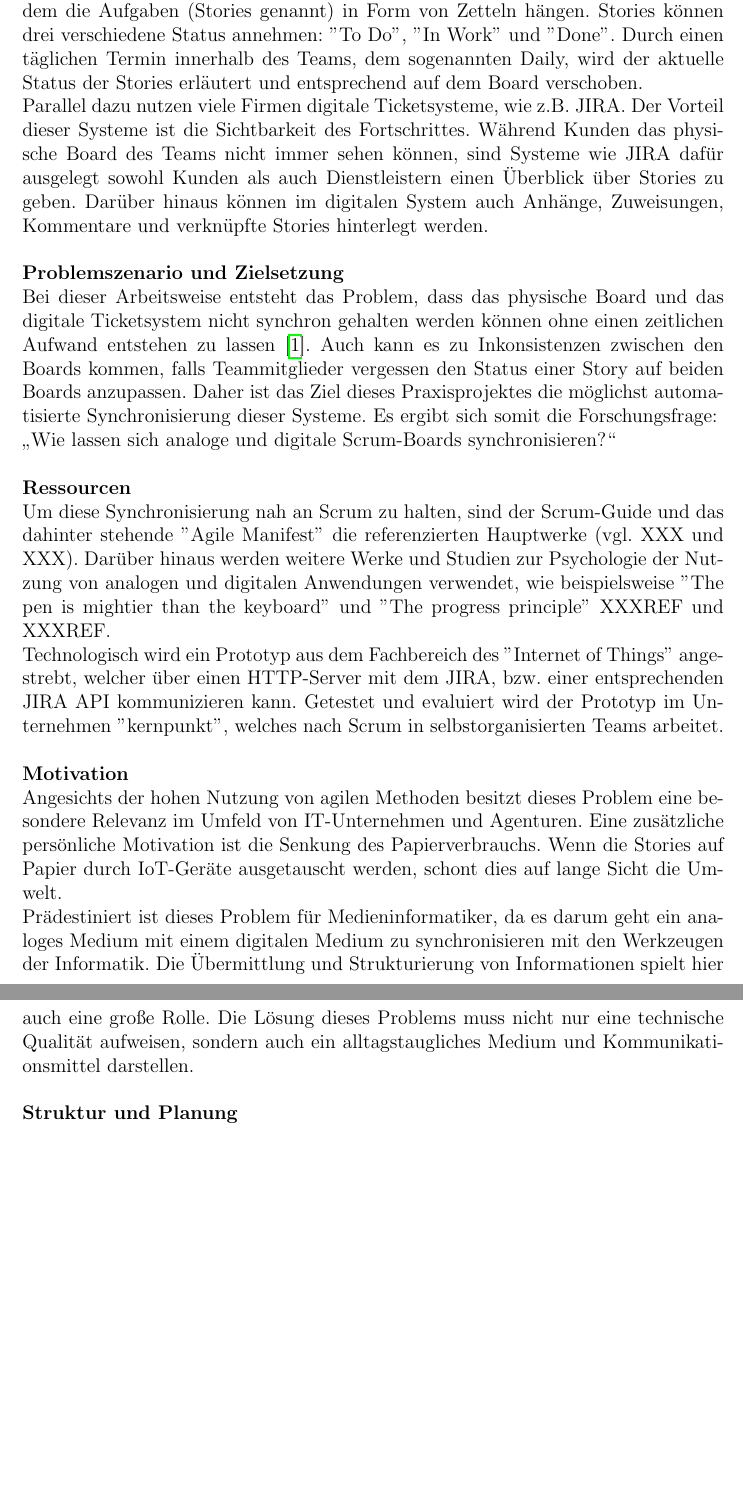
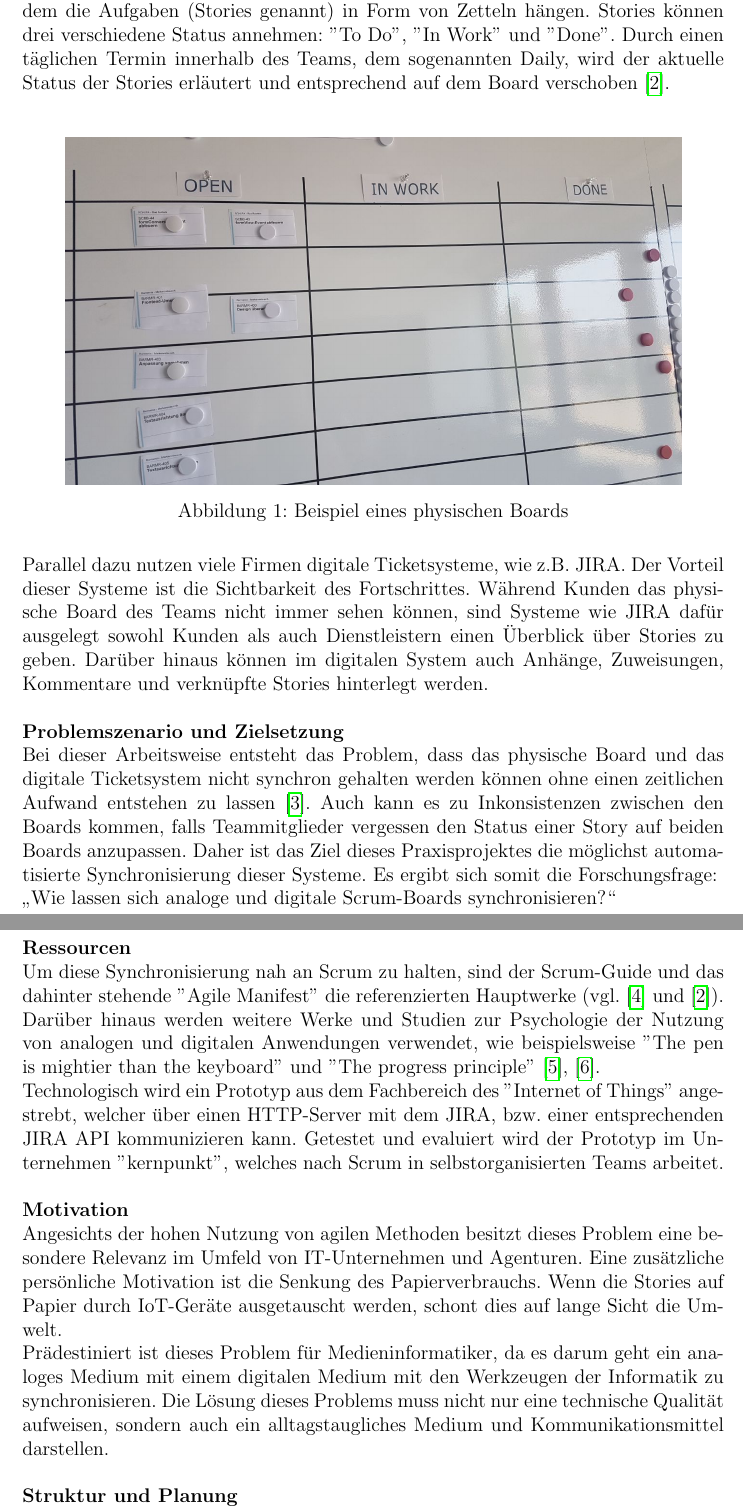
Before and after one commit to astrutz/PPSS18Strutz, a LaTeX document (Dokumente/Expose/Seminar/Expose.tex): two parts of pages 2 and 3 of 5, joined at a grey line, cut so that both start at the same text, the shorter picture padded with empty space. Compiled offline with pdfLaTeX.

Commit message:
Finish seminar expose

```diff
--- a/Dokumente/Expose/Seminar/Expose.tex
+++ b/Dokumente/Expose/Seminar/Expose.tex
@@ -25,17 +25,25 @@ tmargin={2.5cm},bmargin = {2.5cm}]{geometry}
 	\newpage
 	\noindent \textbf{Kontext} \\
 	In 63\% der deutschen IT-Firmen und Agenturen werden laut Umfrage der Hochschule Koblenz agile Arbeitstechniken wie das Framework „Scrum“ verwendet \cite{hskob}. Während sich agile, auch leichtgewichtig genannte, Prozesse an dem „Agilen Manifest“ orientieren, ist für Scrum ein Satz an Grundregeln und Vorgehensweisen definiert. \\
-So sind selbstorganisierte Teams ebenso ein Bestandteil wie ein Team-Board, an dem die Aufgaben (Stories genannt) in Form von Zetteln hängen. Stories können drei verschiedene Status annehmen: ''To Do'', ''In Work'' und ''Done''. Durch einen täglichen Termin innerhalb des Teams, dem sogenannten Daily, wird der aktuelle Status der Stories erläutert und entsprechend auf dem Board verschoben. \\
-Parallel dazu nutzen viele Firmen digitale Ticketsysteme, wie z.B. JIRA. Der Vorteil dieser Systeme ist die Sichtbarkeit des Fortschrittes. Während Kunden das physische Board des Teams nicht immer sehen können, sind Systeme wie JIRA dafür ausgelegt sowohl Kunden als auch Dienstleistern einen Überblick über Stories zu geben. Darüber hinaus können im digitalen System auch Anhänge, Zuweisungen, Kommentare und verknüpfte Stories hinterlegt werden. \\ \\
+So sind selbstorganisierte Teams ebenso ein Bestandteil wie ein Team-Board, an dem die Aufgaben (Stories genannt) in Form von Zetteln hängen. Stories können drei verschiedene Status annehmen: ''To Do'', ''In Work'' und ''Done''. Durch einen täglichen Termin innerhalb des Teams, dem sogenannten Daily, wird der aktuelle Status der Stories erläutert und entsprechend auf dem Board verschoben \cite{guide}. \\
+\begin{figure}[H]
+  				\centering
+    			\includegraphics[height=0.3\textheight]{physicalBoardNear}
+  				\caption{Beispiel eines physischen Boards}
+  				\label{fig:ANHphysKernNear}
+			\end{figure}
+\noindent Parallel dazu nutzen viele Firmen digitale Ticketsysteme, wie z.B. JIRA. Der Vorteil dieser Systeme ist die Sichtbarkeit des Fortschrittes. Während Kunden das physische Board des Teams nicht immer sehen können, sind Systeme wie JIRA dafür ausgelegt sowohl Kunden als auch Dienstleistern einen Überblick über Stories zu geben. Darüber hinaus können im digitalen System auch Anhänge, Zuweisungen, Kommentare und verknüpfte Stories hinterlegt werden. \\ \\
 \textbf{Problemszenario und Zielsetzung} \\
 Bei dieser Arbeitsweise entsteht das Problem, dass das physische Board und das digitale Ticketsystem nicht synchron gehalten werden können ohne einen zeitlichen Aufwand entstehen zu lassen \cite{sync}. Auch kann es zu Inkonsistenzen zwischen den Boards kommen, falls Teammitglieder vergessen den Status einer Story auf beiden Boards anzupassen. Daher ist das Ziel dieses Praxisprojektes die möglichst automatisierte Synchronisierung dieser Systeme. Es ergibt sich somit die Forschungsfrage: \\
-„Wie lassen sich analoge und digitale Scrum-Boards synchronisieren?“ \\ \\
+„Wie lassen sich analoge und digitale Scrum-Boards synchronisieren?“
+\newpage
+\noindent
 \textbf{Ressourcen} \\
-Um diese Synchronisierung nah an Scrum zu halten, sind der Scrum-Guide und das dahinter stehende ''Agile  Manifest'' die referenzierten Hauptwerke (vgl. XXX und XXX). Darüber hinaus werden weitere Werke und Studien zur Psychologie der Nutzung von analogen und digitalen Anwendungen verwendet, wie beispielsweise ''The pen is mightier than the keyboard'' und ''The progress principle'' XXXREF und XXXREF. \\
+Um diese Synchronisierung nah an Scrum zu halten, sind der Scrum-Guide und das dahinter stehende ''Agile  Manifest'' die referenzierten Hauptwerke (vgl. \cite{manifest} und \cite{guide}). Darüber hinaus werden weitere Werke und Studien zur Psychologie der Nutzung von analogen und digitalen Anwendungen verwendet, wie beispielsweise ''The pen is mightier than the keyboard'' und ''The progress principle'' \cite{pen}, \cite{progress}. \\
 Technologisch wird ein Prototyp aus dem Fachbereich des ''Internet of Things'' angestrebt, welcher über einen HTTP-Server mit dem JIRA, bzw. einer entsprechenden JIRA API kommunizieren kann. Getestet und evaluiert wird der Prototyp im Unternehmen ''kernpunkt'', welches nach Scrum in selbstorganisierten Teams arbeitet.\\ \\
 \textbf{Motivation} \\
 Angesichts der hohen Nutzung von agilen Methoden besitzt dieses Problem eine besondere Relevanz im Umfeld von IT-Unternehmen und Agenturen. Eine zusätzliche persönliche Motivation ist die Senkung des Papierverbrauchs. Wenn die Stories auf Papier durch IoT-Geräte ausgetauscht werden, schont dies auf lange Sicht die Umwelt. \\
-Prädestiniert ist dieses Problem für Medieninformatiker, da es darum geht ein analoges Medium mit einem digitalen Medium zu synchronisieren mit den Werkzeugen der Informatik. Die Übermittlung und Strukturierung von Informationen spielt hier auch eine große Rolle. Die Lösung dieses Problems muss nicht nur eine technische Qualität aufweisen, sondern auch ein alltagstaugliches Medium und Kommunikationsmittel darstellen.\\ \\
+Prädestiniert ist dieses Problem für Medieninformatiker, da es darum geht ein analoges Medium mit einem digitalen Medium mit den Werkzeugen der Informatik zu synchronisieren. Die Lösung dieses Problems muss nicht nur eine technische Qualität aufweisen, sondern auch ein alltagstaugliches Medium und Kommunikationsmittel darstellen.\\ \\
 \textbf{Struktur und Planung} \\
 Im Mittelpunkt des Praxisprojektes steht die Entwicklung eines Prototypen zur Erfüllung verschiedener Anforderungen. Zu Beginn werden diese definiert. Daraufhin werden verschiedene technologische Ansätze recherchiert und abgewogen. Nach der Entscheidung geeigneter Technologien, sowohl für die Hardware am Board als auch für die Software zur Kommunikation mit dem Ticketsystem wird eine Architektur entwickelt, die auf diese Technologien abgestimmt ist. Im Rahmen dieser Architektur werden die Anforderungen realisiert und zu einem zusammengehörigen System vervollständigt. Schlussendlich wird das System anhand der selbst definierten Anforderungen getestet.\\ \\
 \textbf{Setup, Abhängigkeiten und Meilensteine} \\
@@ -56,7 +63,6 @@ Im Folgenden werden die selbst definierten Meilensteine mit einer Deadline aufge
 30.04.2019                                       & PP abgegeben\\ \hline
 \end{tabular}
 \end{table}
-\newpage
 \noindent \textbf{Ergebnis und Verwertung} \\
 Das Ergebnis dieser Arbeit soll ein Protoyp eines Systems sein, welches physische Boards um digitale Komponenten erweitert. Dieser Prototyp soll den organisatorischen Aufwand von Product Owner und Scrum Master reduzieren und somit ein effizienteres Arbeit ermöglichen. Weitergehend kann ein Produkt entwickelt werden, welches agiles Prozesse weiter unterstützt.
 Ein solches Produkt kann als Grundlage zur Entwicklung weiterer „Brückensysteme“ dienen, die die Verzahnung von digitalen und analogen Boards weiter vorantreiben würden. Ein positiver Nebeneffekt wäre die Verbesserung der Kommunikation innerhalb des Teams durch ein stets aktuelles Board. \\
```
Also changed, not shown: Dokumente/Expose/Seminar/Expose.bib (+13 -2 lines), Dokumente/Expose/Seminar/physicalBoardNear.jpg (added), Dokumente/Expose/Seminar/Expose.tex (3 more changed lines).
